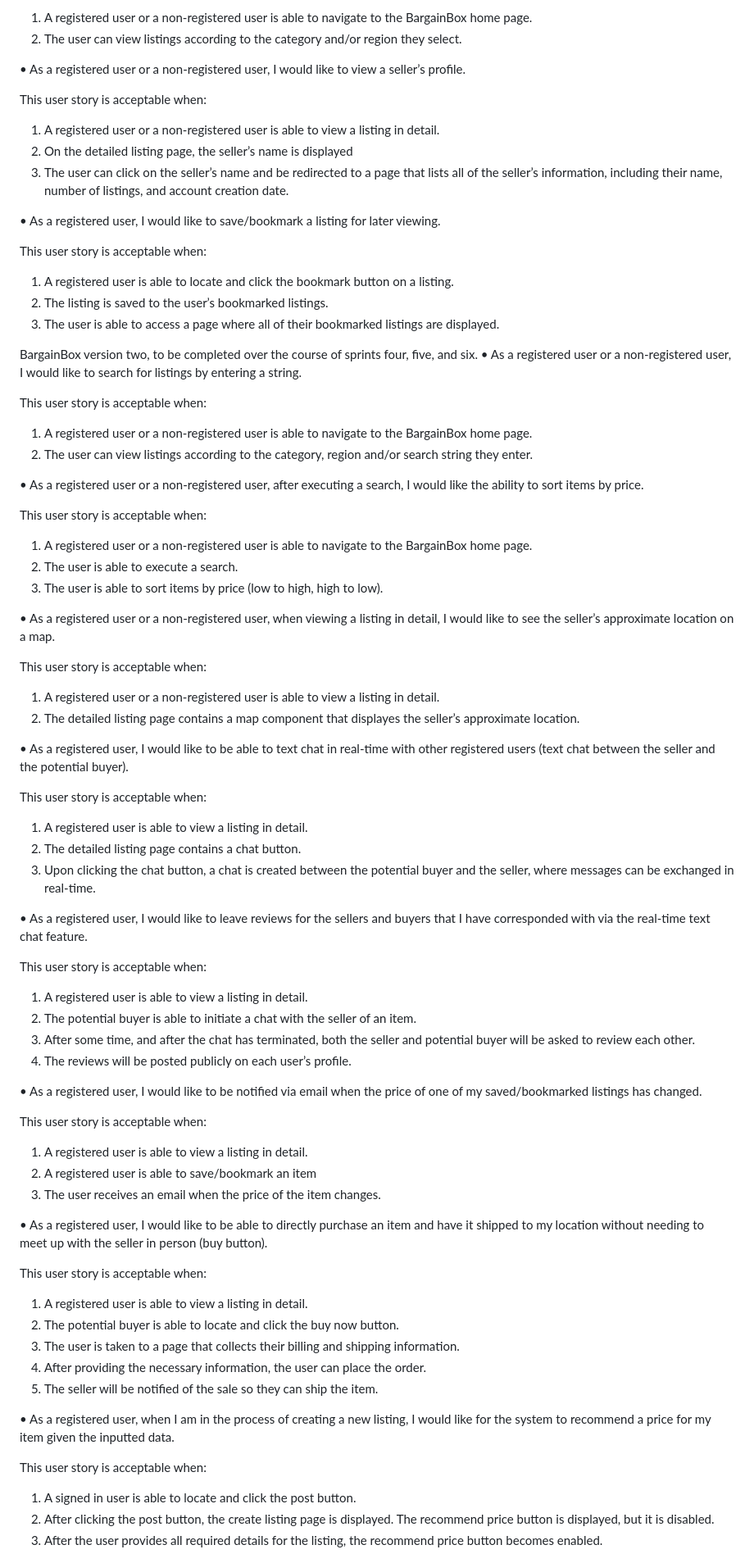
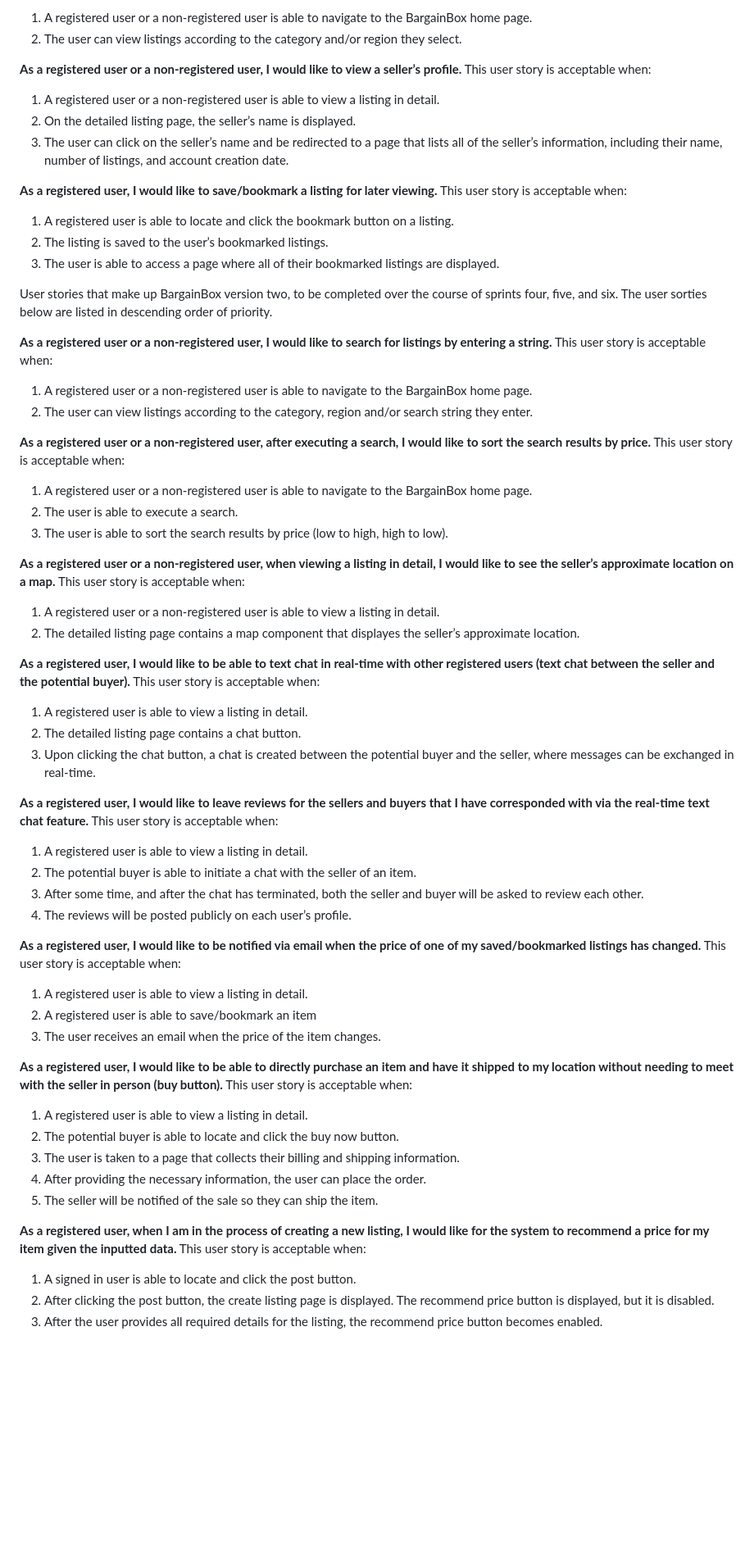
Before and after one commit to EECS3311F24/project-bargainbox, a Markdown page: doc/sprint0/PB.md, the part around one of its changes. Shown at 82% size. Drawn GitHub-style; blank space fills up the shorter version.

```diff
--- a/doc/sprint0/PB.md
+++ b/doc/sprint0/PB.md
@@ -78,15 +66,13 @@ This user story is acceptable when:
 1.	A registered user or a non-registered user is able to navigate to the BargainBox home page.
 2.	The user can view listings according to the category and/or region they select.
 
-•	As a registered user or a non-registered user, I would like to view a seller’s profile.
-
+**As a registered user or a non-registered user, I would like to view a seller’s profile.**
 This user story is acceptable when:
 1.	A registered user or a non-registered user is able to view a listing in detail.
-2.	On the detailed listing page, the seller’s name is displayed
+2.	On the detailed listing page, the seller’s name is displayed.
 3.	The user can click on the seller’s name and be redirected to a page that lists all of the seller’s information, including their name, number of listings, and account creation date.
 
-•	As a registered user, I would like to save/bookmark a listing for later viewing.
-
+**As a registered user, I would like to save/bookmark a listing for later viewing.**
 This user story is acceptable when:
 1.	A registered user is able to locate and click the bookmark button on a listing.
 2.	The listing is saved to the user’s bookmarked listings.
@@ -95,50 +81,44 @@ This user story is acceptable when:
 
 
 
-BargainBox version two, to be completed over the course of sprints four, five, and six.
-•	As a registered user or a non-registered user, I would like to search for listings by entering a string.
+User stories that make up BargainBox version two, to be completed over the course of sprints four, five, and six. The user sorties below are listed in descending order of priority.
 
+**As a registered user or a non-registered user, I would like to search for listings by entering a string.**
 This user story is acceptable when:
 1.	A registered user or a non-registered user is able to navigate to the BargainBox home page.
 2.	The user can view listings according to the category, region and/or search string they enter.
 
-•	As a registered user or a non-registered user, after executing a search, I would like the ability to sort items by price.
-
+**As a registered user or a non-registered user, after executing a search, I would like to sort the search results by price.**
 This user story is acceptable when:
 1.	A registered user or a non-registered user is able to navigate to the BargainBox home page.
 2.	The user is able to execute a search.
-3.	The user is able to sort items by price (low to high, high to low).
+3.	The user is able to sort the search results by price (low to high, high to low).
 
-•	As a registered user or a non-registered user, when viewing a listing in detail, I would like to see the seller’s approximate location on a map.
-
+**As a registered user or a non-registered user, when viewing a listing in detail, I would like to see the seller’s approximate location on a map.**
 This user story is acceptable when:
 1.	A registered user or a non-registered user is able to view a listing in detail.
 2.	The detailed listing page contains a map component that displayes the seller’s approximate location.
 
-•	As a registered user, I would like to be able to text chat in real-time with other registered users (text chat between the seller and the potential buyer).
-
+**As a registered user, I would like to be able to text chat in real-time with other registered users (text chat between the seller and the potential buyer).**
 This user story is acceptable when:
 1.	A registered user is able to view a listing in detail.
 2.	The detailed listing page contains a chat button.
 3.	Upon clicking the chat button, a chat is created between the potential buyer and the seller, where messages can be exchanged in real-time.
 
-•	As a registered user, I would like to leave reviews for the sellers and buyers that I have corresponded with via the real-time text chat feature.
-
+**As a registered user, I would like to leave reviews for the sellers and buyers that I have corresponded with via the real-time text chat feature.**
 This user story is acceptable when:
 1.	A registered user is able to view a listing in detail.
 2.	The potential buyer is able to initiate a chat with the seller of an item.
-3.	After some time, and after the chat has terminated, both the seller and potential buyer will be asked to review each other.
+3.	After some time, and after the chat has terminated, both the seller and buyer will be asked to review each other.
 4.	The reviews will be posted publicly on each user’s profile.
 
-•	As a registered user, I would like to be notified via email when the price of one of my saved/bookmarked listings has changed.
-
+**As a registered user, I would like to be notified via email when the price of one of my saved/bookmarked listings has changed.**
 This user story is acceptable when:
 1.	A registered user is able to view a listing in detail.
 2.	A registered user is able to save/bookmark an item
 3.	The user receives an email when the price of the item changes.
 
-•	As a registered user, I would like to be able to directly purchase an item and have it shipped to my location without needing to meet up with the seller in person (buy button).
-
+**As a registered user, I would like to be able to directly purchase an item and have it shipped to my location without needing to meet with the seller in person (buy button).**
 This user story is acceptable when:
 1.	A registered user is able to view a listing in detail.
 2.	The potential buyer is able to locate and click the buy now button.
@@ -146,8 +126,7 @@ This user story is acceptable when:
 4.	After providing the necessary information, the user can place the order.
 5.	The seller will be notified of the sale so they can ship the item.
 
-•	As a registered user, when I am in the process of creating a new listing, I would like for the system to recommend a price for my item given the inputted data.
-
+**As a registered user, when I am in the process of creating a new listing, I would like for the system to recommend a price for my item given the inputted data.**
 This user story is acceptable when:
 1.	A signed in user is able to locate and click the post button.
 2.	After clicking the post button, the create listing page is displayed. The recommend price button is displayed, but it is disabled.
```
Also changed, not shown: other parts of doc/sprint0/PB.md (+16 -30 lines).
